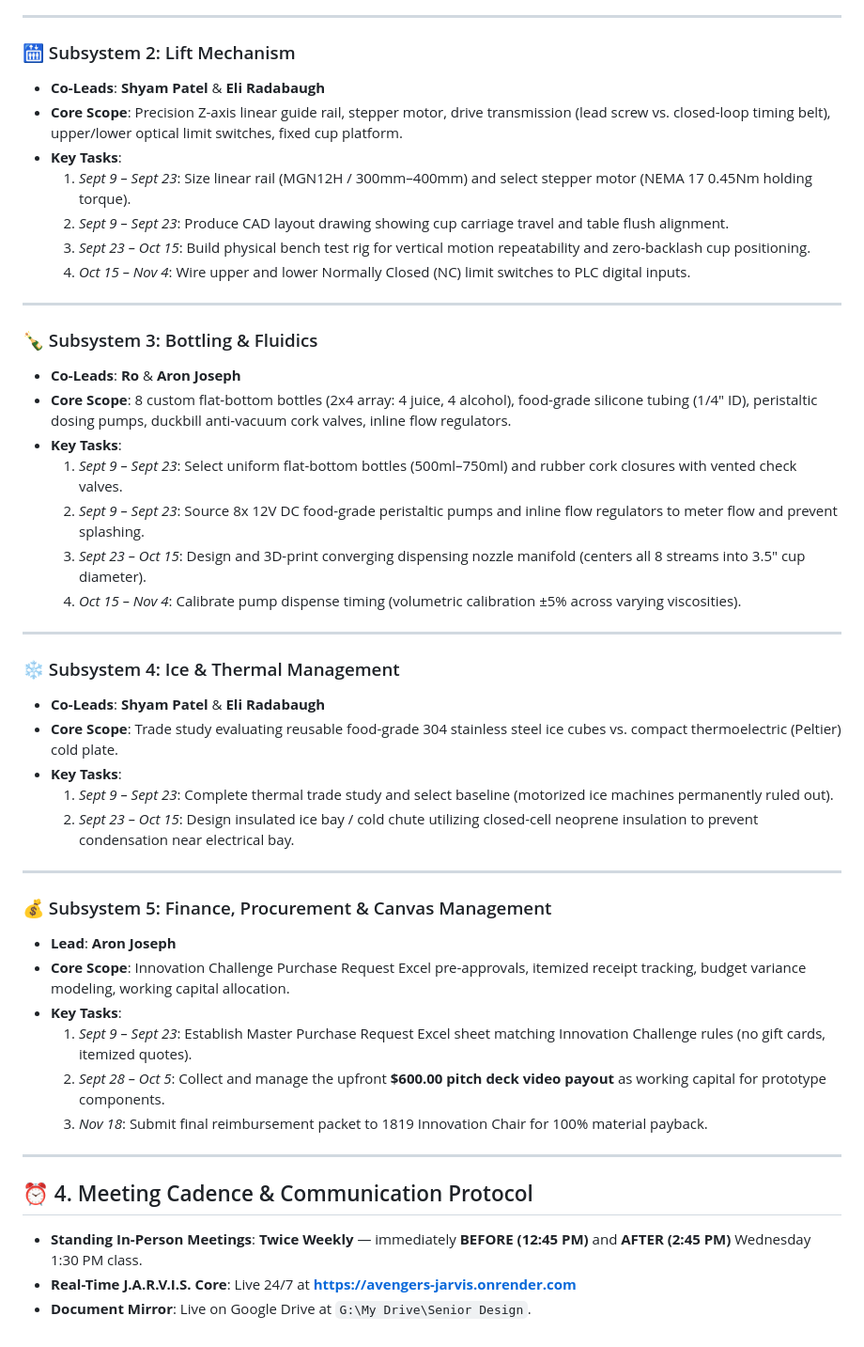
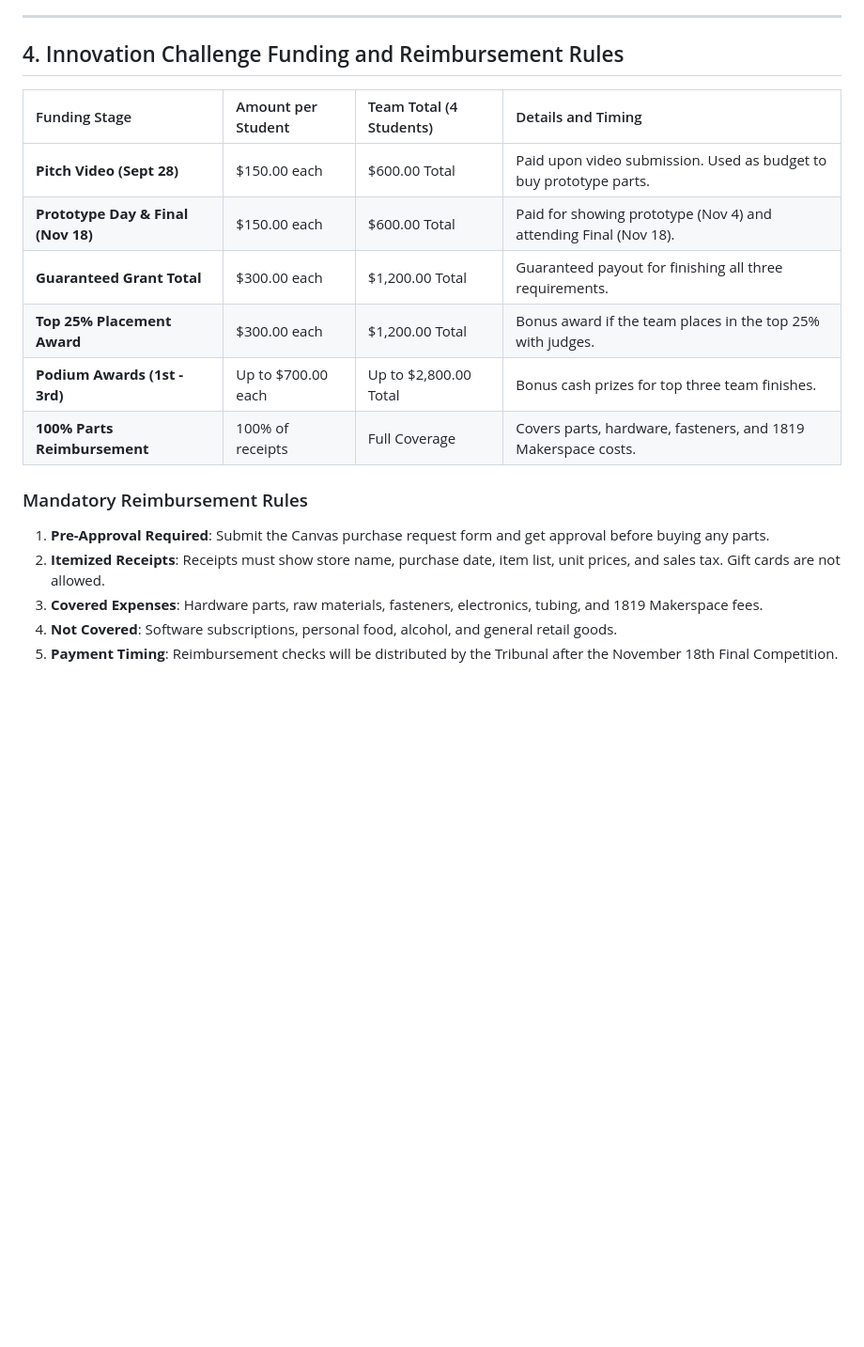
Before and after one commit to Rohendhar/avengers-jarvis, a Markdown page: Timeline/Master_Gantt_Chart_Fall2026.md, the part around one of its changes. Shown at 94% size. GitHub-like rendering; blank space fills up the shorter version.

```diff
--- a/Timeline/Master_Gantt_Chart_Fall2026.md
+++ b/Timeline/Master_Gantt_Chart_Fall2026.md
@@ -69,48 +104,20 @@ PHASE 3: INTEGRATION & COMPETITION        |           |           |           |
 
 ---
 
-### 🛗 Subsystem 2: Lift Mechanism
-- **Co-Leads**: **Shyam Patel** & **Eli Radabaugh**
-- **Core Scope**: Precision Z-axis linear guide rail, stepper motor, drive transmission (lead screw vs. closed-loop timing belt), upper/lower optical limit switches, fixed cup platform.
-- **Key Tasks**:
-  1. *Sept 9 – Sept 23*: Size linear rail (MGN12H / 300mm–400mm) and select stepper motor (NEMA 17 0.45Nm holding torque).
-  2. *Sept 9 – Sept 23*: Produce CAD layout drawing showing cup carriage travel and table flush alignment.
-  3. *Sept 23 – Oct 15*: Build physical bench test rig for vertical motion repeatability and zero-backlash cup positioning.
-  4. *Oct 15 – Nov 4*: Wire upper and lower Normally Closed (NC) limit switches to PLC digital inputs.
+## 4. Innovation Challenge Funding and Reimbursement Rules
 
----
+| Funding Stage | Amount per Student | Team Total (4 Students) | Details and Timing |
+| :--- | :--- | :--- | :--- |
+| **Pitch Video (Sept 28)** | $150.00 each | $600.00 Total | Paid upon video submission. Used as budget to buy prototype parts. |
+| **Prototype Day & Final (Nov 18)** | $150.00 each | $600.00 Total | Paid for showing prototype (Nov 4) and attending Final (Nov 18). |
+| **Guaranteed Grant Total** | $300.00 each | $1,200.00 Total | Guaranteed payout for finishing all three requirements. |
+| **Top 25% Placement Award** | $300.00 each | $1,200.00 Total | Bonus award if the team places in the top 25% with judges. |
+| **Podium Awards (1st - 3rd)** | Up to $700.00 each | Up to $2,800.00 Total | Bonus cash prizes for top three team finishes. |
+| **100% Parts Reimbursement** | 100% of receipts | Full Coverage | Covers parts, hardware, fasteners, and 1819 Makerspace costs. |
 
-### 🍾 Subsystem 3: Bottling & Fluidics
-- **Co-Leads**: **Ro** & **Aron Joseph**
-- **Core Scope**: 8 custom flat-bottom bottles (2x4 array: 4 juice, 4 alcohol), food-grade silicone tubing (1/4" ID), peristaltic dosing pumps, duckbill anti-vacuum cork valves, inline flow regulators.
-- **Key Tasks**:
-  1. *Sept 9 – Sept 23*: Select uniform flat-bottom bottles (500ml–750ml) and rubber cork closures with vented check valves.
-  2. *Sept 9 – Sept 23*: Source 8x 12V DC food-grade peristaltic pumps and inline flow regulators to meter flow and prevent splashing.
-  3. *Sept 23 – Oct 15*: Design and 3D-print converging dispensing nozzle manifold (centers all 8 streams into 3.5" cup diameter).
-  4. *Oct 15 – Nov 4*: Calibrate pump dispense timing (volumetric calibration ±5% across varying viscosities).
-
----
-
-### ❄️ Subsystem 4: Ice & Thermal Management
-- **Co-Leads**: **Shyam Patel** & **Eli Radabaugh**
-- **Core Scope**: Trade study evaluating reusable food-grade 304 stainless steel ice cubes vs. compact thermoelectric (Peltier) cold plate.
-- **Key Tasks**:
-  1. *Sept 9 – Sept 23*: Complete thermal trade study and select baseline (motorized ice machines permanently ruled out).
-  2. *Sept 23 – Oct 15*: Design insulated ice bay / cold chute utilizing closed-cell neoprene insulation to prevent condensation near electrical bay.
-
----
-
-### 💰 Subsystem 5: Finance, Procurement & Canvas Management
-- **Lead**: **Aron Joseph**
-- **Core Scope**: Innovation Challenge Purchase Request Excel pre-approvals, itemized receipt tracking, budget variance modeling, working capital allocation.
-- **Key Tasks**:
-  1. *Sept 9 – Sept 23*: Establish Master Purchase Request Excel sheet matching Innovation Challenge rules (no gift cards, itemized quotes).
-  2. *Sept 28 – Oct 5*: Collect and manage the upfront **$600.00 pitch deck video payout** as working capital for prototype components.
-  3. *Nov 18*: Submit final reimbursement packet to 1819 Innovation Chair for 100% material payback.
-
----
-
-## ⏰ 4. Meeting Cadence & Communication Protocol
-- **Standing In-Person Meetings**: **Twice Weekly** — immediately **BEFORE (12:45 PM)** and **AFTER (2:45 PM)** Wednesday 1:30 PM class.
-- **Real-Time J.A.R.V.I.S. Core**: Live 24/7 at [**https://avengers-jarvis.onrender.com**](https://avengers-jarvis.onrender.com)
-- **Document Mirror**: Live on Google Drive at `G:\My Drive\Senior Design`.
+### Mandatory Reimbursement Rules
+1. **Pre-Approval Required**: Submit the Canvas purchase request form and get approval before buying any parts.
+2. **Itemized Receipts**: Receipts must show store name, purchase date, item list, unit prices, and sales tax. Gift cards are not allowed.
+3. **Covered Expenses**: Hardware parts, raw materials, fasteners, electronics, tubing, and 1819 Makerspace fees.
+4. **Not Covered**: Software subscriptions, personal food, alcohol, and general retail goods.
+5. **Payment Timing**: Reimbursement checks will be distributed by the Tribunal after the November 18th Final Competition.
```
Also changed, not shown: other parts of Timeline/Master_Gantt_Chart_Fall2026.md (+88 -53 lines).
